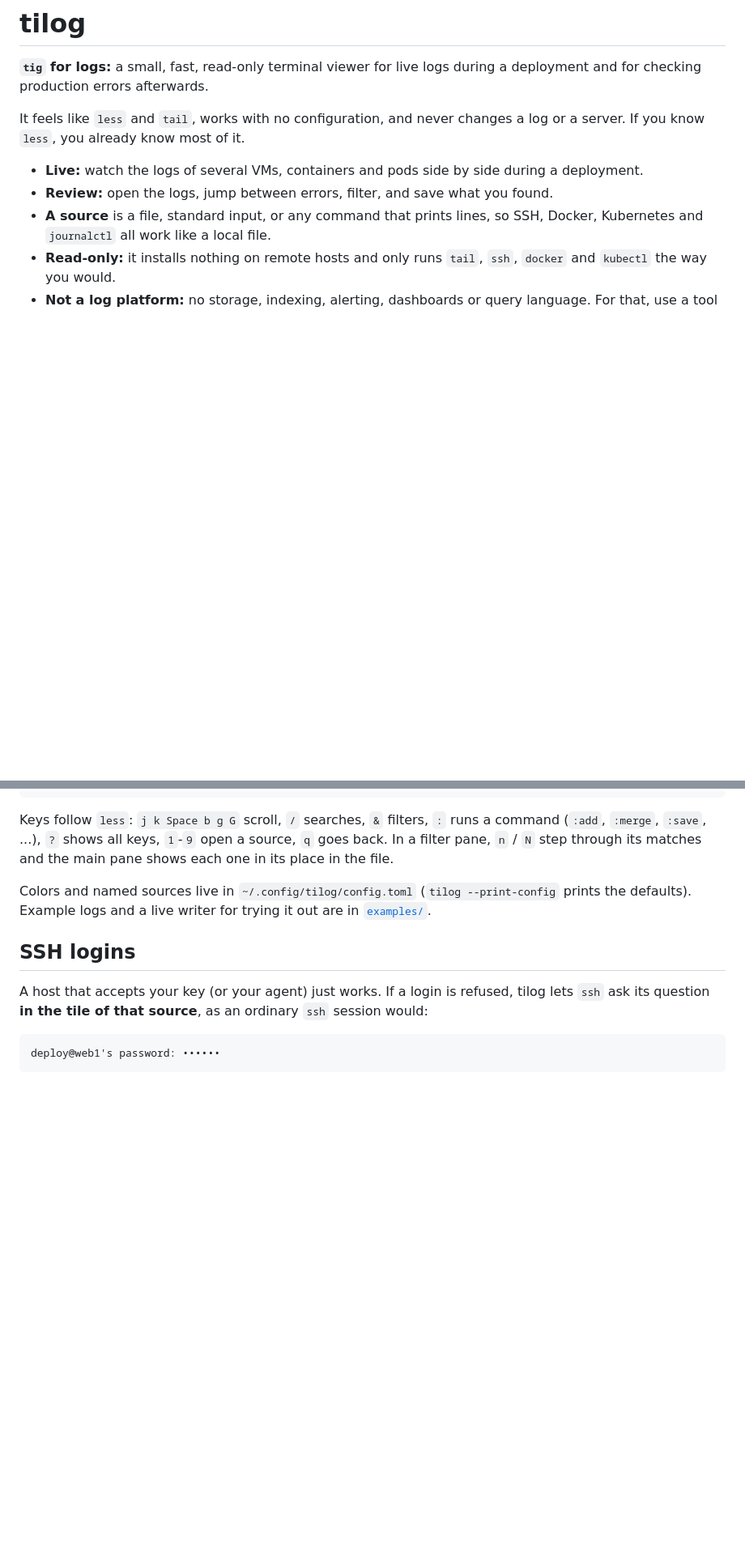
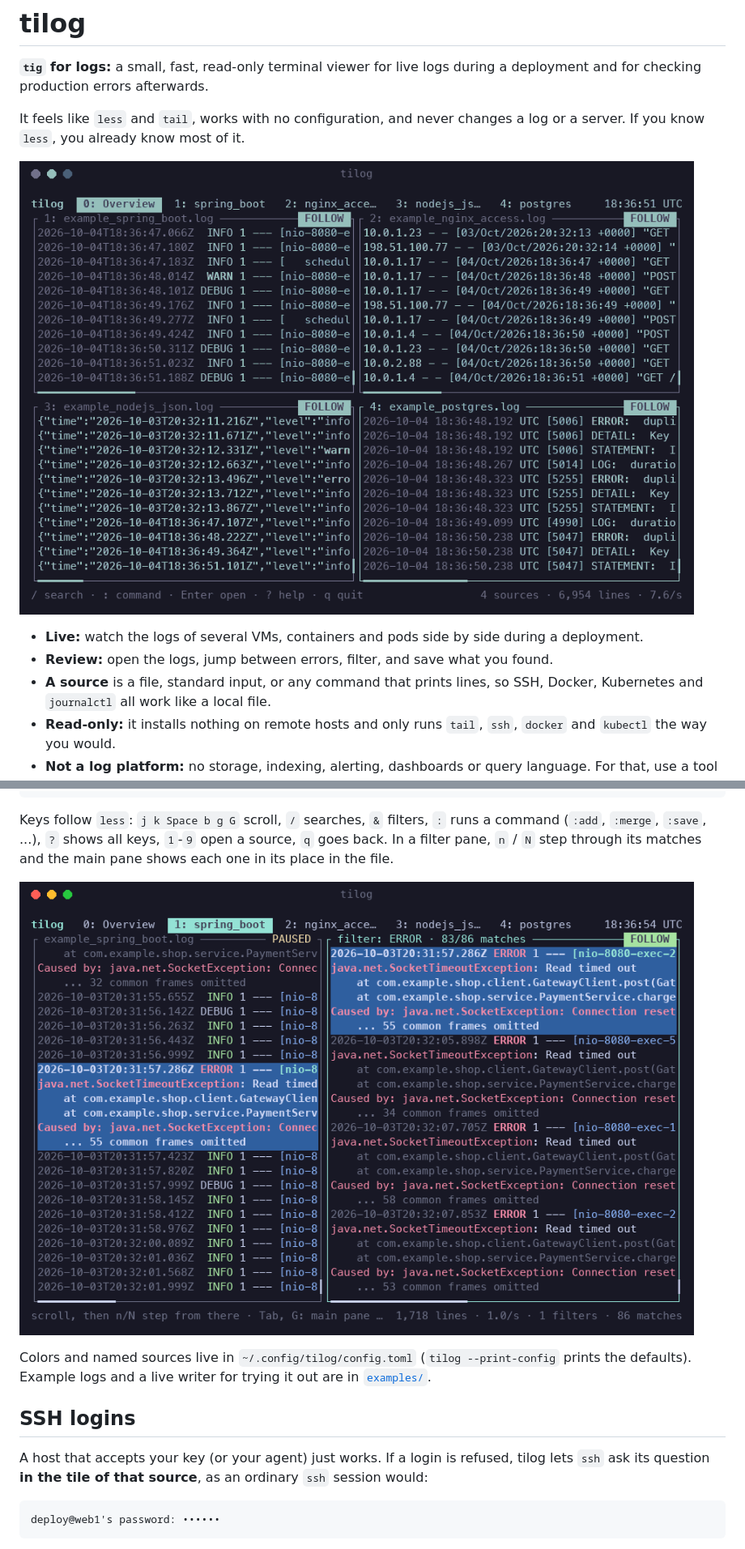
Before and after one commit to maxwellscode/tilog, a Markdown page: README.md, 2 parts joined by grey strips. Shown at 81% size. Drawn GitHub-style; pictures changed too: docs/demo.gif (added), docs/screenshot-filter.png (added); blank space fills up the shorter version.

Commit message:
docs: a demo GIF and screenshots, and the script that makes them
docs/demo/make_demo.py runs tilog in a tmux server of its own on copies of the example logs
and draws the screens with Pillow, so the GIF can be made again when the screen changes.

```diff
--- a/README.md
+++ b/README.md
@@ -5,6 +5,8 @@ and for checking production errors afterwards.
 
 It feels like `less` and `tail`, works with no configuration, and never changes a log or a
 server. If you know `less`, you already know most of it.
+
+![tilog following four logs, filtering one for ERROR, and stepping through the matches](docs/demo.gif)
 
 - **Live:** watch the logs of several VMs, containers and pods side by side during a deployment.
 - **Review:** open the logs, jump between errors, filter, and save what you found.
@@ -31,6 +33,8 @@ Keys follow `less`: `j k Space b g G` scroll, `/` searches, `&` filters, `:` run
 (`:add`, `:merge`, `:save`, ...), `?` shows all keys, `1`-`9` open a source, `q` goes back.
 In a filter pane, `n` / `N` step through its matches and the main pane shows each one in
 its place in the file.
+
+![A filter on ERROR next to the log it was made from: the main pane shows the match in its place](docs/screenshot-filter.png)
 
 Colors and named sources live in `~/.config/tilog/config.toml`
 (`tilog --print-config` prints the defaults). Example logs and a live writer for trying
```
Also changed, not shown: docs/screenshot-overview.png (added), 1 other file.
